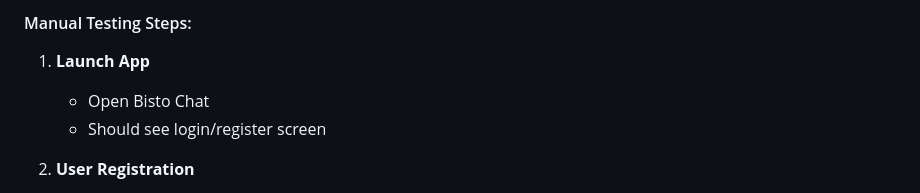
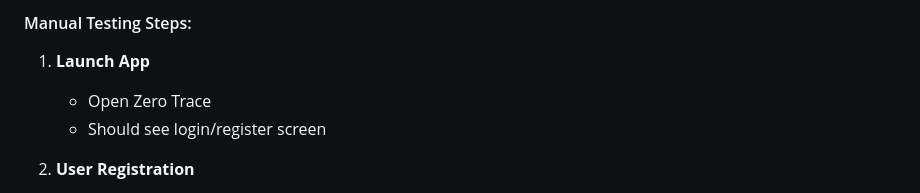
Before and after one commit to arinkumar820/ZERO_TRACE, a Markdown page: README.md, the part around the change. Rendered like a GitHub page.

```diff
--- a/README.md
+++ b/README.md
@@ -338,7 +338,7 @@ python check_sqlite_simple.py
 #### Manual Testing Steps:
 
 1. **Launch App**
-   - Open Bisto Chat
+   - Open Zero Trace
    - Should see login/register screen
 
 2. **User Registration**
```
